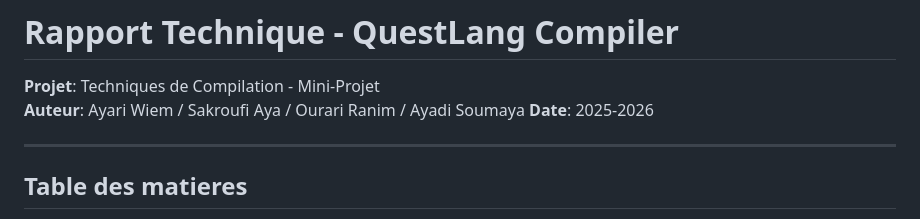
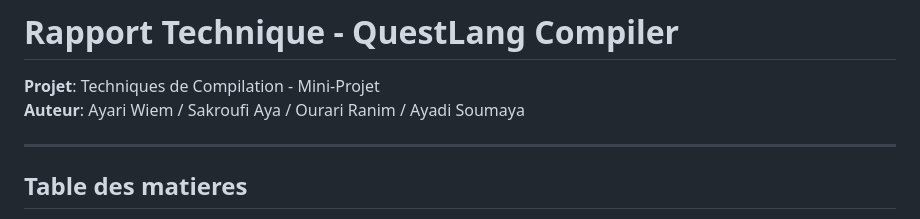
Before and after one commit to wiemayari1/Questlang-Compiler, a Markdown page: docs/rapport.md, the part around the change. Drawn GitHub-style.

```diff
--- a/docs/rapport.md
+++ b/docs/rapport.md
@@ -2,7 +2,6 @@
 
 **Projet**: Techniques de Compilation - Mini-Projet
 **Auteur**: Ayari Wiem / Sakroufi Aya / Ourari Ranim / Ayadi Soumaya
-**Date**: 2025-2026
 
 
 ---
```
